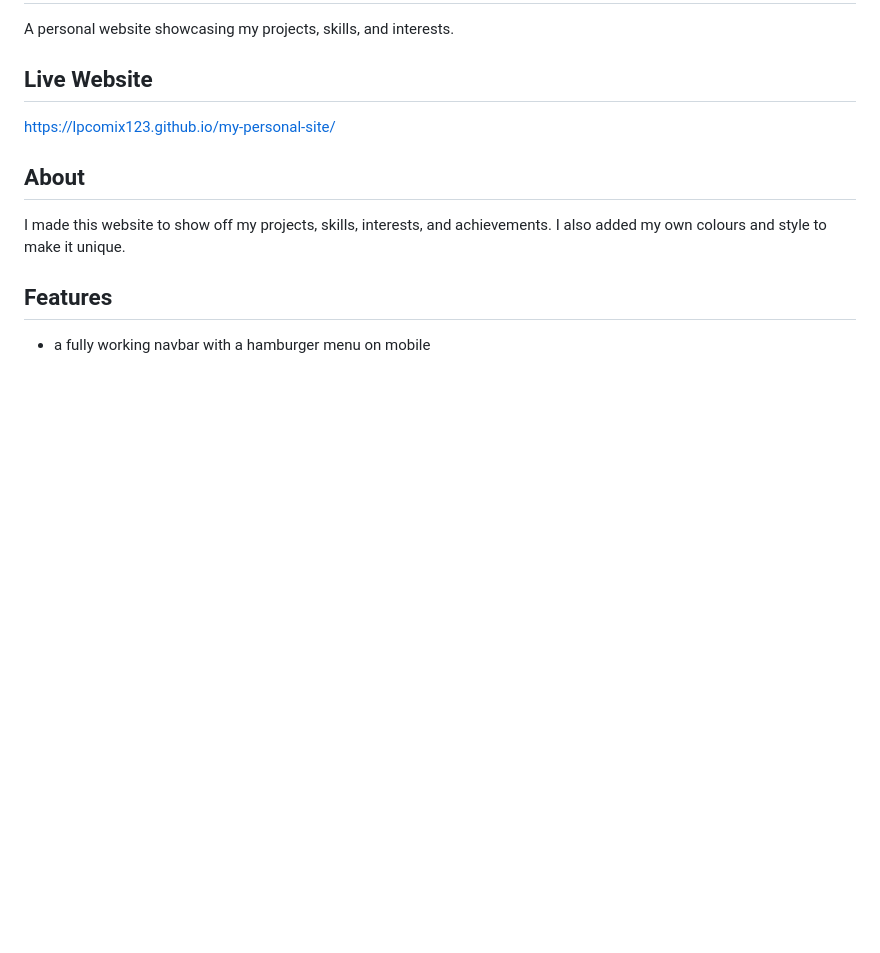
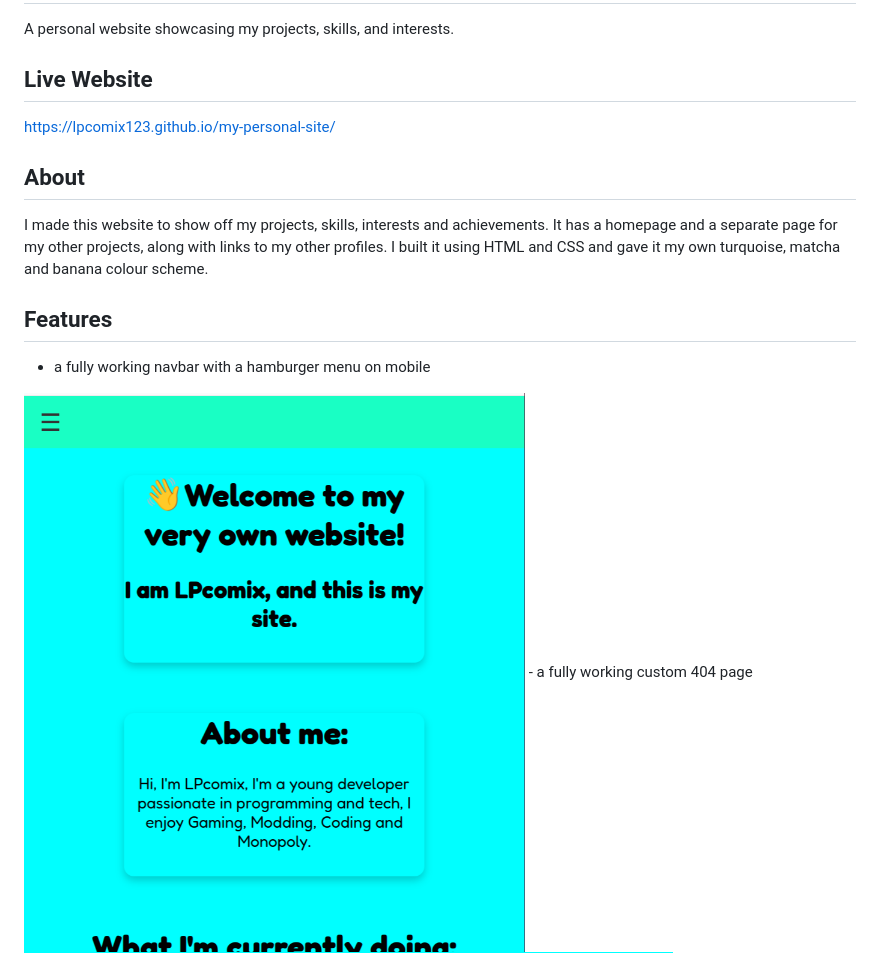
Before and after one commit to LPcomix123/my-personal-site, a Markdown page: README.md, the part around the change printed below. GitHub-like rendering; pictures changed too: assets/404imgdemo.png (added), assets/hamburgimgdemo.png (added); blank space fills up the shorter version.

Commit message:
added images to the readme and added a what i leanred sectioon to the reradme

```diff
--- a/README.md
+++ b/README.md
@@ -8,9 +8,10 @@ https://lpcomix123.github.io/my-personal-site/
 
 ## About
 
-I made this website to show off my projects, skills, interests, and achievements. I also added my own colours and style to make it unique.
+I made this website to show off my projects, skills, interests and achievements. It has a homepage and a separate page for my other projects, along with links to my other profiles. I built it using HTML and CSS and gave it my own turquoise, matcha and banana colour scheme.
 
 ## Features
 
 - a fully working navbar with a hamburger menu on mobile
+<img src="assets/hamburgimgdemo.png" alt="hamburger demo">
 - a fully working custom 404 page
```
Also changed, not shown: other parts of README.md (+9 -0 lines), assets/linkimgdemo.png (added), assets/moreprojimgdemo.png (added), assets/navbarimgdemo.png (added).
